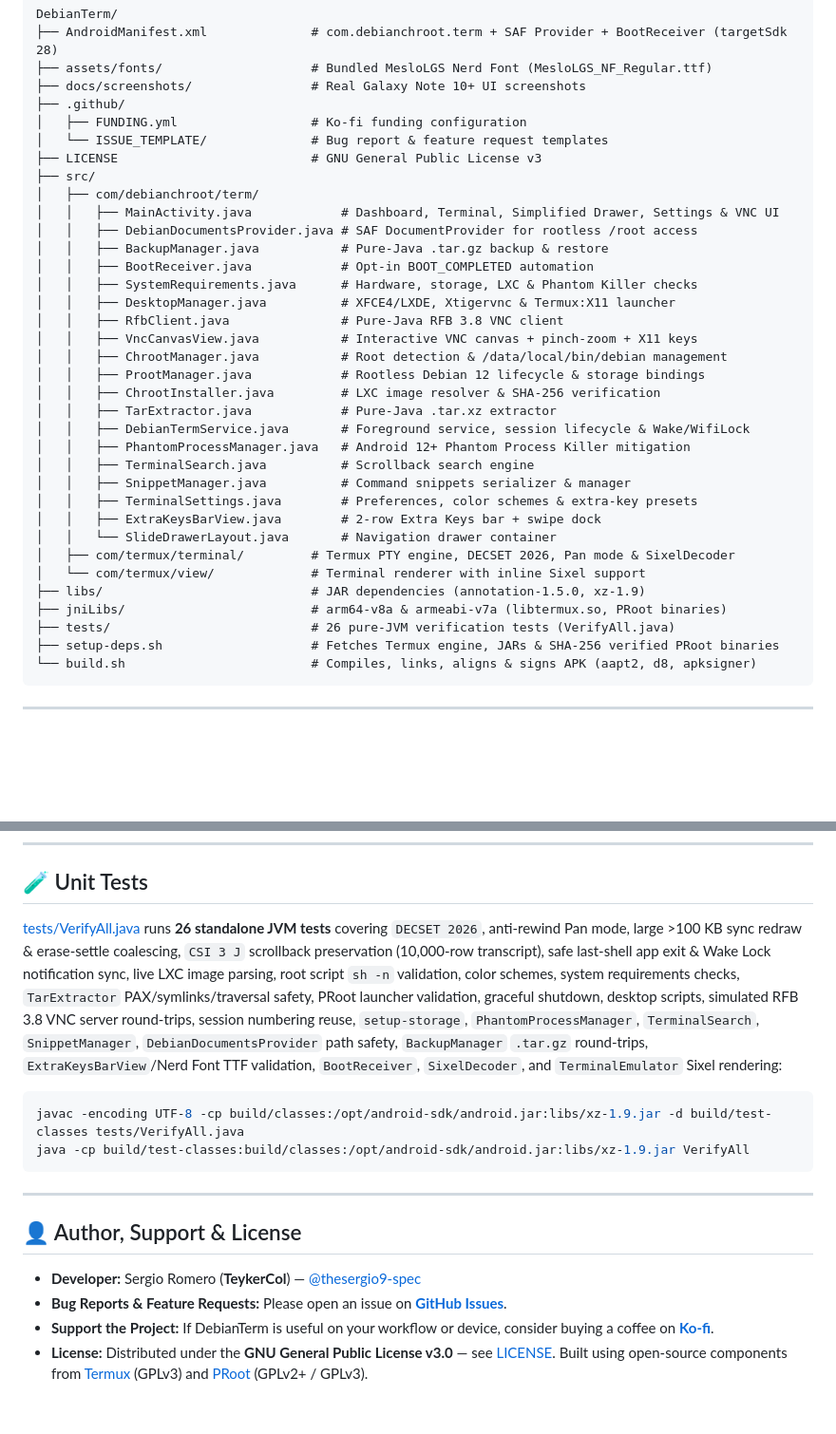
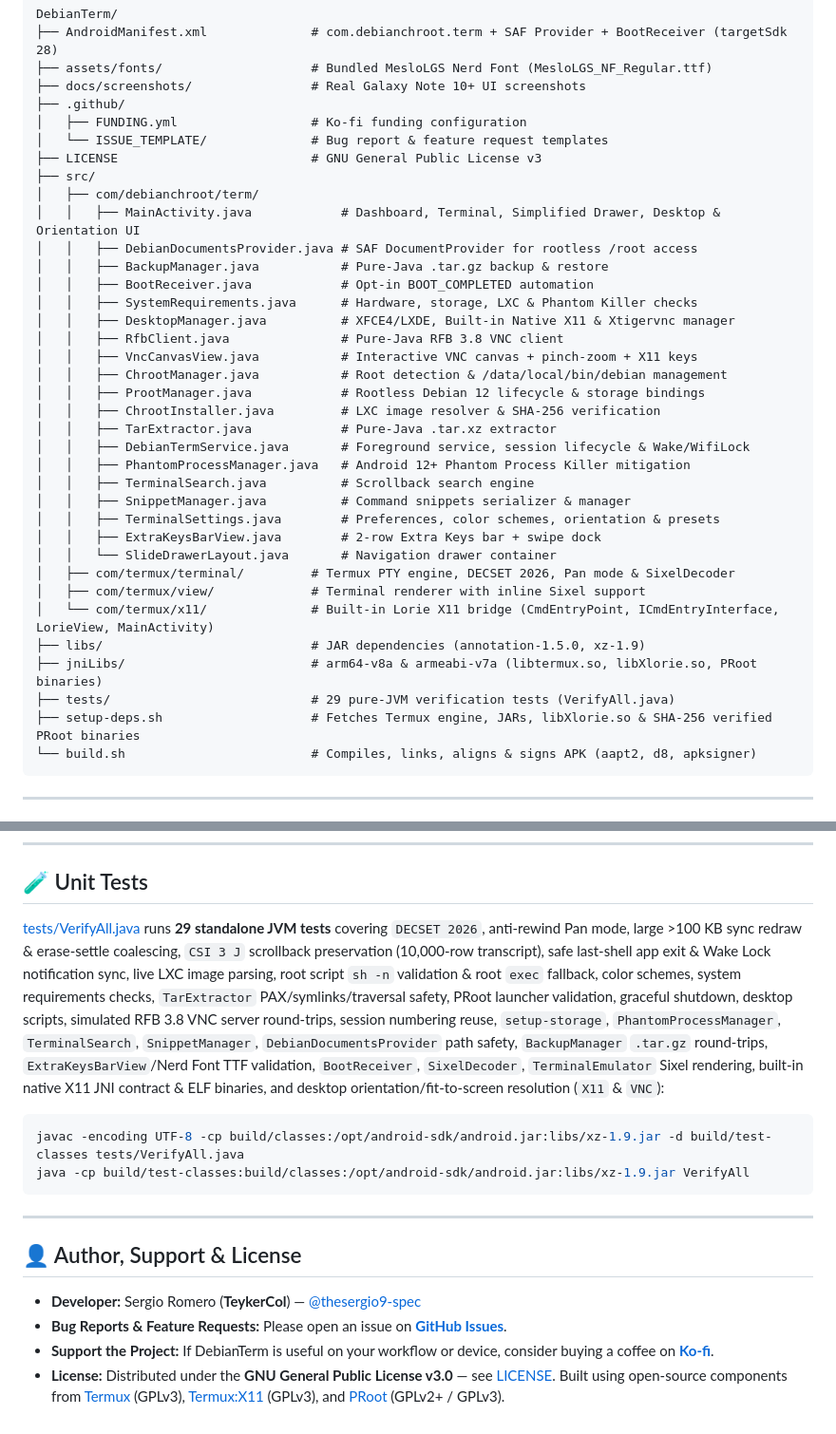
Before and after one commit to thesergio9-spec/DebianTerm, a Markdown page: README.md, 2 parts joined by grey strips. Shown at 95% size. Rendered like a GitHub page; blank space fills up the shorter version.

````diff
--- a/README.md
+++ b/README.md
@@ -106,12 +107,12 @@ DebianTerm/
 ├── LICENSE                          # GNU General Public License v3
 ├── src/
 │   ├── com/debianchroot/term/
-│   │   ├── MainActivity.java            # Dashboard, Terminal, Simplified Drawer, Settings & VNC UI
+│   │   ├── MainActivity.java            # Dashboard, Terminal, Simplified Drawer, Desktop & Orientation UI
 │   │   ├── DebianDocumentsProvider.java # SAF DocumentProvider for rootless /root access
 │   │   ├── BackupManager.java           # Pure-Java .tar.gz backup & restore
 │   │   ├── BootReceiver.java            # Opt-in BOOT_COMPLETED automation
 │   │   ├── SystemRequirements.java      # Hardware, storage, LXC & Phantom Killer checks
-│   │   ├── DesktopManager.java          # XFCE4/LXDE, Xtigervnc & Termux:X11 launcher
+│   │   ├── DesktopManager.java          # XFCE4/LXDE, Built-in Native X11 & Xtigervnc manager
 │   │   ├── RfbClient.java               # Pure-Java RFB 3.8 VNC client
 │   │   ├── VncCanvasView.java           # Interactive VNC canvas + pinch-zoom + X11 keys
 │   │   ├── ChrootManager.java           # Root detection & /data/local/bin/debian management
@@ -122,15 +123,16 @@ DebianTerm/
 │   │   ├── PhantomProcessManager.java   # Android 12+ Phantom Process Killer mitigation
 │   │   ├── TerminalSearch.java          # Scrollback search engine
 │   │   ├── SnippetManager.java          # Command snippets serializer & manager
-│   │   ├── TerminalSettings.java        # Preferences, color schemes & extra-key presets
+│   │   ├── TerminalSettings.java        # Preferences, color schemes, orientation & presets
 │   │   ├── ExtraKeysBarView.java        # 2-row Extra Keys bar + swipe dock
 │   │   └── SlideDrawerLayout.java       # Navigation drawer container
 │   ├── com/termux/terminal/         # Termux PTY engine, DECSET 2026, Pan mode & SixelDecoder
-│   └── com/termux/view/             # Terminal renderer with inline Sixel support
+│   ├── com/termux/view/             # Terminal renderer with inline Sixel support
+│   └── com/termux/x11/              # Built-in Lorie X11 bridge (CmdEntryPoint, ICmdEntryInterface, LorieView, MainActivity)
 ├── libs/                            # JAR dependencies (annotation-1.5.0, xz-1.9)
-├── jniLibs/                         # arm64-v8a & armeabi-v7a (libtermux.so, PRoot binaries)
-├── tests/                           # 26 pure-JVM verification tests (VerifyAll.java)
-├── setup-deps.sh                    # Fetches Termux engine, JARs & SHA-256 verified PRoot binaries
+├── jniLibs/                         # arm64-v8a & armeabi-v7a (libtermux.so, libXlorie.so, PRoot binaries)
+├── tests/                           # 29 pure-JVM verification tests (VerifyAll.java)
+├── setup-deps.sh                    # Fetches Termux engine, JARs, libXlorie.so & SHA-256 verified PRoot binaries
 └── build.sh                         # Compiles, links, aligns & signs APK (aapt2, d8, apksigner)
 ```
 
@@ -156,7 +158,7 @@ The signed APK is output at `build/DebianTerm-release.apk`.
 
 ## 🧪 Unit Tests
 
-[tests/VerifyAll.java](tests/VerifyAll.java) runs **26 standalone JVM tests** covering `DECSET 2026`, anti-rewind Pan mode, large >100 KB sync redraw & erase-settle coalescing, `CSI 3 J` scrollback preservation (10,000-row transcript), safe last-shell app exit & Wake Lock notification sync, live LXC image parsing, root script `sh -n` validation, color schemes, system requirements checks, `TarExtractor` PAX/symlinks/traversal safety, PRoot launcher validation, graceful shutdown, desktop scripts, simulated RFB 3.8 VNC server round-trips, session numbering reuse, `setup-storage`, `PhantomProcessManager`, `TerminalSearch`, `SnippetManager`, `DebianDocumentsProvider` path safety, `BackupManager` `.tar.gz` round-trips, `ExtraKeysBarView`/Nerd Font TTF validation, `BootReceiver`, `SixelDecoder`, and `TerminalEmulator` Sixel rendering:
+[tests/VerifyAll.java](tests/VerifyAll.java) runs **29 standalone JVM tests** covering `DECSET 2026`, anti-rewind Pan mode, large >100 KB sync redraw & erase-settle coalescing, `CSI 3 J` scrollback preservation (10,000-row transcript), safe last-shell app exit & Wake Lock notification sync, live LXC image parsing, root script `sh -n` validation & root `exec` fallback, color schemes, system requirements checks, `TarExtractor` PAX/symlinks/traversal safety, PRoot launcher validation, graceful shutdown, desktop scripts, simulated RFB 3.8 VNC server round-trips, session numbering reuse, `setup-storage`, `PhantomProcessManager`, `TerminalSearch`, `SnippetManager`, `DebianDocumentsProvider` path safety, `BackupManager` `.tar.gz` round-trips, `ExtraKeysBarView`/Nerd Font TTF validation, `BootReceiver`, `SixelDecoder`, `TerminalEmulator` Sixel rendering, built-in native X11 JNI contract & ELF binaries, and desktop orientation/fit-to-screen resolution (`X11` & `VNC`):
 
 ```bash
 javac -encoding UTF-8 -cp build/classes:/opt/android-sdk/android.jar:libs/xz-1.9.jar -d build/test-classes tests/VerifyAll.java
@@ -170,4 +172,4 @@ java -cp build/test-classes:build/classes:/opt/android-sdk/android.jar:libs/xz-1
 - **Developer:** Sergio Romero (**TeykerCol**) — [@thesergio9-spec](https://github.com/thesergio9-spec)
 - **Bug Reports & Feature Requests:** Please open an issue on **[GitHub Issues](https://github.com/thesergio9-spec/DebianTerm/issues)**.
 - **Support the Project:** If DebianTerm is useful on your workflow or device, consider buying a coffee on **[Ko-fi](https://ko-fi.com/teykercol)**.
-- **License:** Distributed under the **GNU General Public License v3.0** — see [LICENSE](LICENSE). Built using open-source components from [Termux](https://github.com/termux/termux-app) (GPLv3) and [PRoot](https://github.com/termux/proot) (GPLv2+ / GPLv3).
+- **License:** Distributed under the **GNU General Public License v3.0** — see [LICENSE](LICENSE). Built using open-source components from [Termux](https://github.com/termux/termux-app) (GPLv3), [Termux:X11](https://github.com/termux/termux-x11) (GPLv3), and [PRoot](https://github.com/termux/proot) (GPLv2+ / GPLv3).
````
Also changed, not shown: other parts of README.md (+14 -13 lines), README.es.md (+22 -20 lines), docs/screenshots/05-desktop-x11.png (added), 15 other files.
